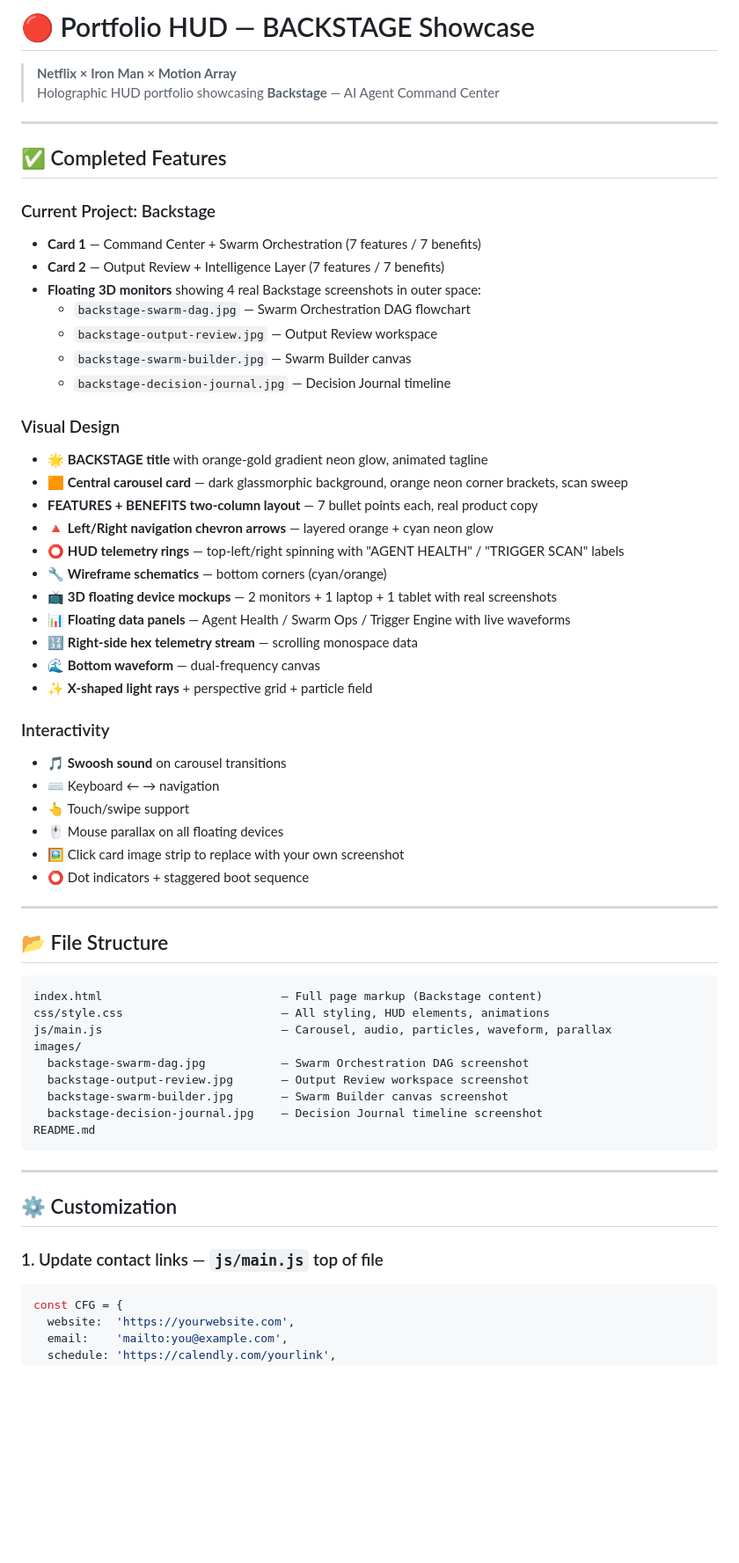
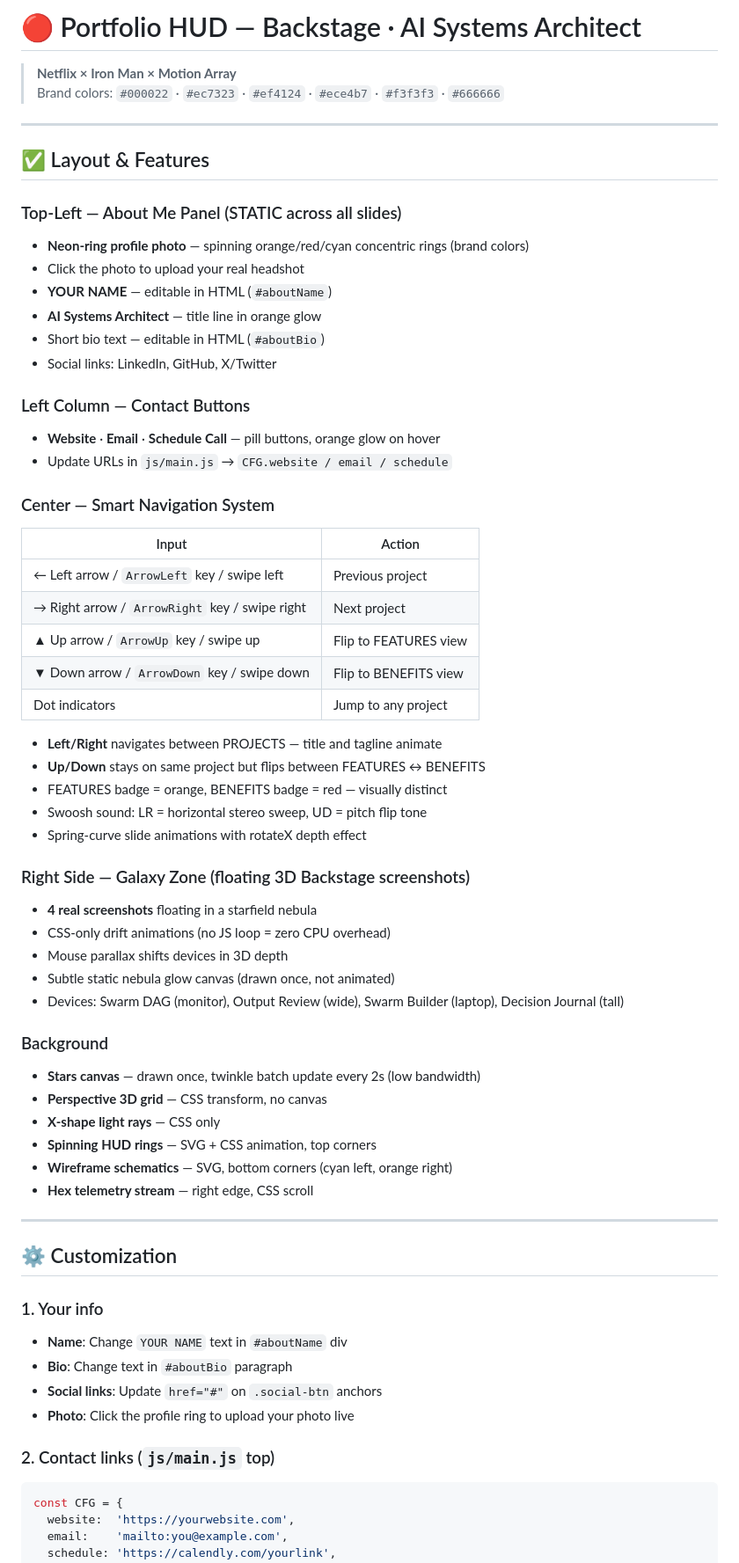
Before and after one commit to marama03/daniel-portfolio, a Markdown page: README.md, the part around one of its changes. Shown at 88% size. Rendered like a GitHub page; blank space fills up the shorter version.

Commit message:
code_sandbox_light_git: Also, lets stay tight to the branding colors (2026-06-05T22:23:47Z)

````diff
--- a/README.md
+++ b/README.md
@@ -1,63 +1,65 @@
-# 🔴 Portfolio HUD — BACKSTAGE Showcase
+# 🔴 Portfolio HUD — Backstage · AI Systems Architect
 
 > **Netflix × Iron Man × Motion Array**
-> Holographic HUD portfolio showcasing **Backstage** — AI Agent Command Center
+> Brand colors: `#000022` · `#ec7323` · `#ef4124` · `#ece4b7` · `#f3f3f3` · `#666666`
 
 ---
 
-## ✅ Completed Features
+## ✅ Layout & Features
 
-### Current Project: Backstage
-- **Card 1** — Command Center + Swarm Orchestration (7 features / 7 benefits)
-- **Card 2** — Output Review + Intelligence Layer (7 features / 7 benefits)
-- **Floating 3D monitors** showing 4 real Backstage screenshots in outer space:
-  - `backstage-swarm-dag.jpg` — Swarm Orchestration DAG flowchart
-  - `backstage-output-review.jpg` — Output Review workspace
-  - `backstage-swarm-builder.jpg` — Swarm Builder canvas
-  - `backstage-decision-journal.jpg` — Decision Journal timeline
+### Top-Left — About Me Panel (STATIC across all slides)
+- **Neon-ring profile photo** — spinning orange/red/cyan concentric rings (brand colors)
+- Click the photo to upload your real headshot
+- **YOUR NAME** — editable in HTML (`#aboutName`)
+- **AI Systems Architect** — title line in orange glow
+- Short bio text — editable in HTML (`#aboutBio`)
+- Social links: LinkedIn, GitHub, X/Twitter
 
-### Visual Design
-- 🌟 **BACKSTAGE title** with orange-gold gradient neon glow, animated tagline
-- 🟧 **Central carousel card** — dark glassmorphic background, orange neon corner brackets, scan sweep
-- **FEATURES + BENEFITS two-column layout** — 7 bullet points each, real product copy
-- 🔺 **Left/Right navigation chevron arrows** — layered orange + cyan neon glow
-- ⭕ **HUD telemetry rings** — top-left/right spinning with "AGENT HEALTH" / "TRIGGER SCAN" labels
-- 🔧 **Wireframe schematics** — bottom corners (cyan/orange)
-- 📺 **3D floating device mockups** — 2 monitors + 1 laptop + 1 tablet with real screenshots
-- 📊 **Floating data panels** — Agent Health / Swarm Ops / Trigger Engine with live waveforms
-- 🔢 **Right-side hex telemetry stream** — scrolling monospace data
-- 🌊 **Bottom waveform** — dual-frequency canvas
-- ✨ **X-shaped light rays** + perspective grid + particle field
+### Left Column — Contact Buttons
+- **Website** · **Email** · **Schedule Call** — pill buttons, orange glow on hover
+- Update URLs in `js/main.js` → `CFG.website / email / schedule`
 
-### Interactivity
-- 🎵 **Swoosh sound** on carousel transitions
-- ⌨️ Keyboard ← → navigation
-- 👆 Touch/swipe support
-- 🖱️ Mouse parallax on all floating devices
-- 🖼️ Click card image strip to replace with your own screenshot
-- ⭕ Dot indicators + staggered boot sequence
+### Center — Smart Navigation System
+| Input | Action |
+|---|---|
+| ← Left arrow / `ArrowLeft` key / swipe left | Previous project |
+| → Right arrow / `ArrowRight` key / swipe right | Next project |
+| ▲ Up arrow / `ArrowUp` key / swipe up | Flip to FEATURES view |
+| ▼ Down arrow / `ArrowDown` key / swipe down | Flip to BENEFITS view |
+| Dot indicators | Jump to any project |
 
----
+- **Left/Right** navigates between PROJECTS — title and tagline animate
+- **Up/Down** stays on same project but flips between FEATURES ↔ BENEFITS
+- FEATURES badge = orange, BENEFITS badge = red — visually distinct
+- Swoosh sound: LR = horizontal stereo sweep, UD = pitch flip tone
+- Spring-curve slide animations with rotateX depth effect
 
-## 📂 File Structure
+### Right Side — Galaxy Zone (floating 3D Backstage screenshots)
+- **4 real screenshots** floating in a starfield nebula
+- CSS-only drift animations (no JS loop = zero CPU overhead)
+- Mouse parallax shifts devices in 3D depth
+- Subtle static nebula glow canvas (drawn once, not animated)
+- Devices: Swarm DAG (monitor), Output Review (wide), Swarm Builder (laptop), Decision Journal (tall)
 
-```
-index.html                          — Full page markup (Backstage content)
-css/style.css                       — All styling, HUD elements, animations
-js/main.js                          — Carousel, audio, particles, waveform, parallax
-images/
-  backstage-swarm-dag.jpg           — Swarm Orchestration DAG screenshot
-  backstage-output-review.jpg       — Output Review workspace screenshot
-  backstage-swarm-builder.jpg       — Swarm Builder canvas screenshot
-  backstage-decision-journal.jpg    — Decision Journal timeline screenshot
-README.md
-```
+### Background
+- **Stars canvas** — drawn once, twinkle batch update every 2s (low bandwidth)
+- **Perspective 3D grid** — CSS transform, no canvas
+- **X-shape light rays** — CSS only
+- **Spinning HUD rings** — SVG + CSS animation, top corners
+- **Wireframe schematics** — SVG, bottom corners (cyan left, orange right)
+- **Hex telemetry stream** — right edge, CSS scroll
 
 ---
 
 ## ⚙️ Customization
 
-### 1. Update contact links — `js/main.js` top of file
+### 1. Your info
+- **Name**: Change `YOUR NAME` text in `#aboutName` div
+- **Bio**: Change text in `#aboutBio` paragraph
+- **Social links**: Update `href="#"` on `.social-btn` anchors
+- **Photo**: Click the profile ring to upload your photo live
+
+### 2. Contact links (`js/main.js` top)
 ```js
 const CFG = {
   website:  'https://yourwebsite.com',
````
Also changed, not shown: other parts of README.md (+29 -8 lines).
